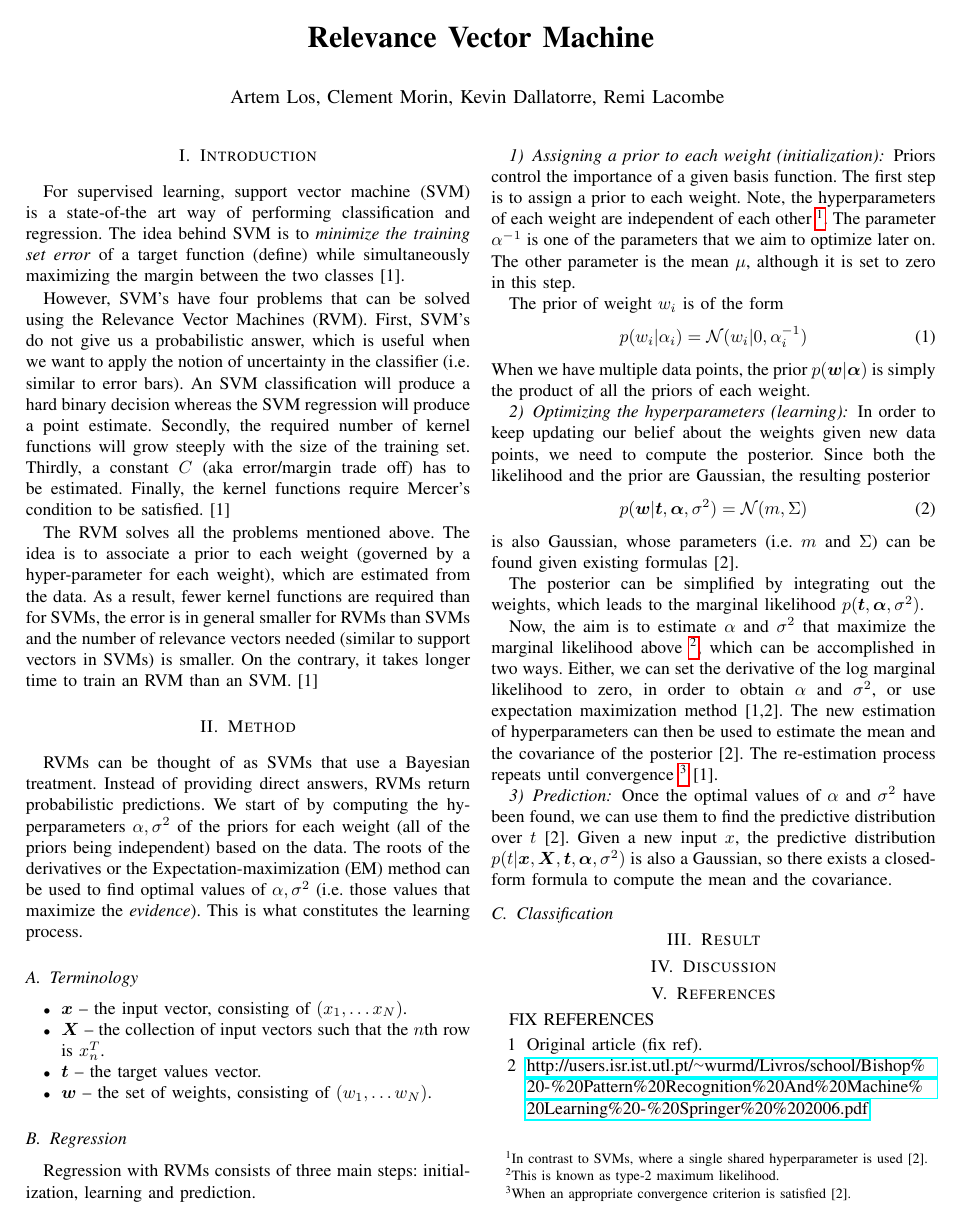
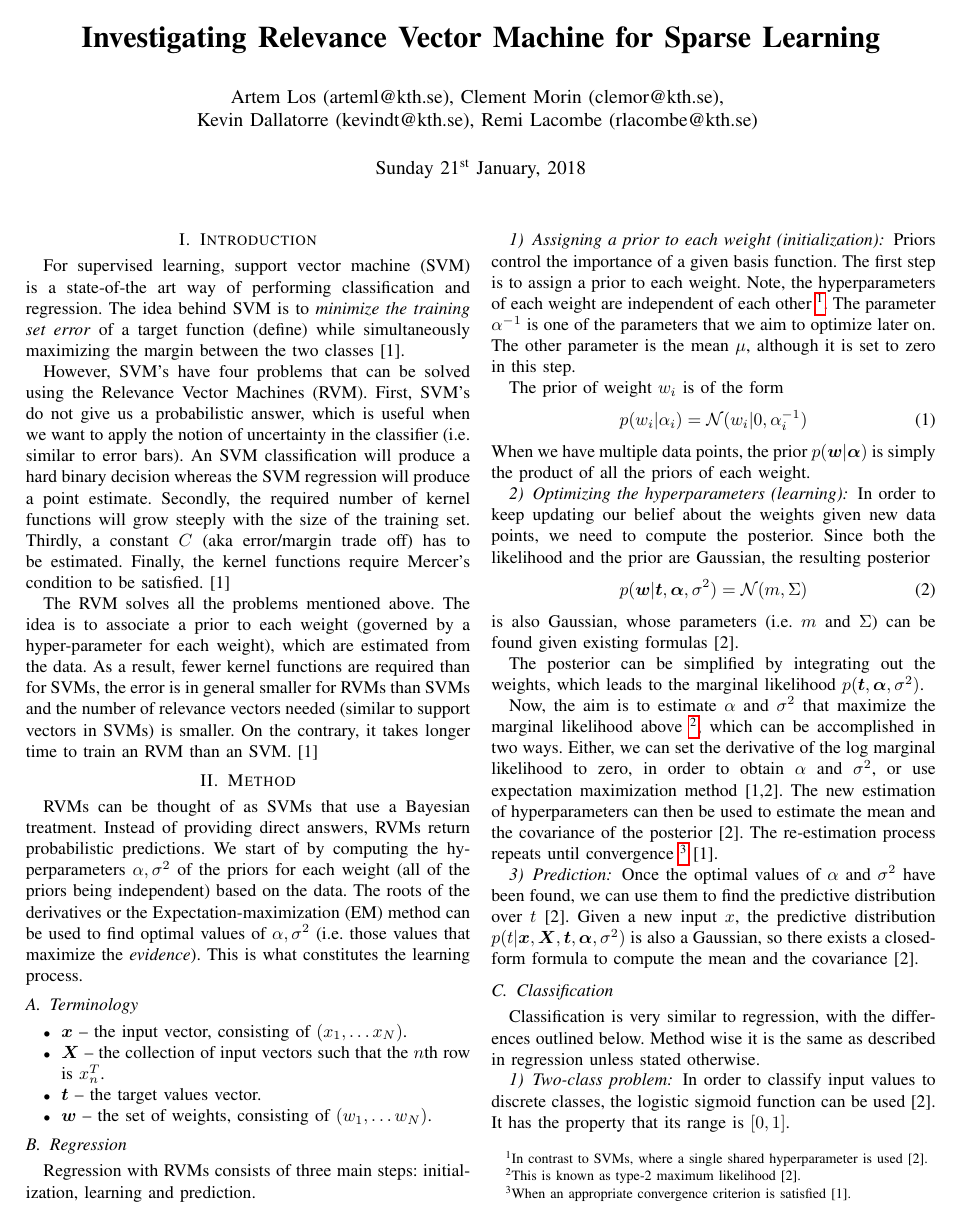
Before and after one commit to Miladiou/kth_ml_project, a LaTeX paper (Report/Master.tex, which reads Report/Method.tex): the whole page before the commit and page 1 of 2 after it. Compiled offline with pdfLaTeX.

Commit message:
Layout fix + more on classification

```diff
--- a/Report/Master.tex
+++ b/Report/Master.tex
@@ -25,7 +25,7 @@
 %\usepackage{amssymb}  % assumes amsmath package installed
 
 \title{\LARGE \bf
-Relevance Vector Machine
+Investigating Relevance Vector Machine for Sparse Learning
 }
 
 %\author{ \parbox{3 in}{\centering Huibert Kwakernaak*
@@ -43,7 +43,9 @@ Relevance Vector Machine
 %         {\tt\small pmisra@cs.wright.edu}}
 %}
 
-\author{Artem Los, Clement Morin, Kevin Dallatorre, Remi Lacombe % <-this % stops a space
+\author{Artem Los (arteml@kth.se), Clement Morin (clemor@kth.se), \\Kevin Dallatorre (kevindt@kth.se), Remi Lacombe (rlacombe@kth.se) \\
+\\
+\today
 }
 
 \usepackage{datetime}
--- a/Report/Method.tex
+++ b/Report/Method.tex
@@ -29,9 +29,13 @@ is also Gaussian, whose parameters (i.e. $m$ and $\Sigma$) can be found given ex
 
 The posterior can be simplified by integrating out the weights, which leads to the marginal likelihood $p(\boldsymbol{t}, \boldsymbol{\alpha}, \sigma^2)$.
 
-Now, the aim is to estimate $\alpha$ and $\sigma^2$ that maximize the marginal likelihood above \footnote{This is known as type-2 maximum likelihood.}, which can be accomplished in two ways. Either, we can set the derivative of the log marginal likelihood to zero, in order to obtain $\alpha$ and $\sigma^2$, or use expectation maximization method [1,2]. The new estimation of hyperparameters can then be used to estimate the mean and the covariance of the posterior [2]. The re-estimation process repeats until convergence \footnote{When an appropriate convergence criterion is satisfied [2]. } [1].
+Now, the aim is to estimate $\alpha$ and $\sigma^2$ that maximize the marginal likelihood above \footnote{This is known as type-2 maximum likelihood [2].}, which can be accomplished in two ways. Either, we can set the derivative of the log marginal likelihood to zero, in order to obtain $\alpha$ and $\sigma^2$, or use expectation maximization method [1,2]. The new estimation of hyperparameters can then be used to estimate the mean and the covariance of the posterior [2]. The re-estimation process repeats until convergence \footnote{When an appropriate convergence criterion is satisfied [1]. } [1].
 
 \subsubsection{Prediction}
-Once the optimal values of $\alpha$ and $\sigma^2$ have been found, we can use them to find the predictive distribution over $t$ [2]. Given a new input $x$, the predictive distribution $p(t|\boldsymbol{x}, \boldsymbol{X}, \boldsymbol{t}, \boldsymbol{\alpha}, \sigma^2)$ is also a Gaussian, so there exists a closed-form formula to compute the mean and the covariance.
+Once the optimal values of $\alpha$ and $\sigma^2$ have been found, we can use them to find the predictive distribution over $t$ [2]. Given a new input $x$, the predictive distribution $p(t|\boldsymbol{x}, \boldsymbol{X}, \boldsymbol{t}, \boldsymbol{\alpha}, \sigma^2)$ is also a Gaussian, so there exists a closed-form formula to compute the mean and the covariance [2].
 
 \subsection{Classification}
+Classification is very similar to regression, with the differences outlined below. Method wise it is the same as described in regression unless stated otherwise.
+
+\subsubsection{Two-class problem}
+In order to classify input values to discrete classes, the logistic sigmoid function can be used [2]. It has the property that its range is $[0,1]$.
```
Also changed, not shown: Report/Master.pdf, Report/Method.tex (6 more changed lines).
